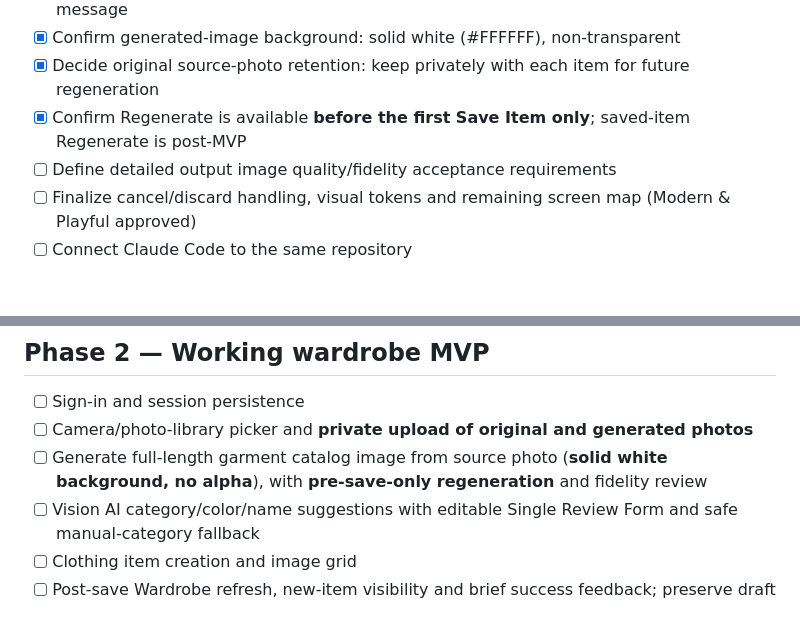
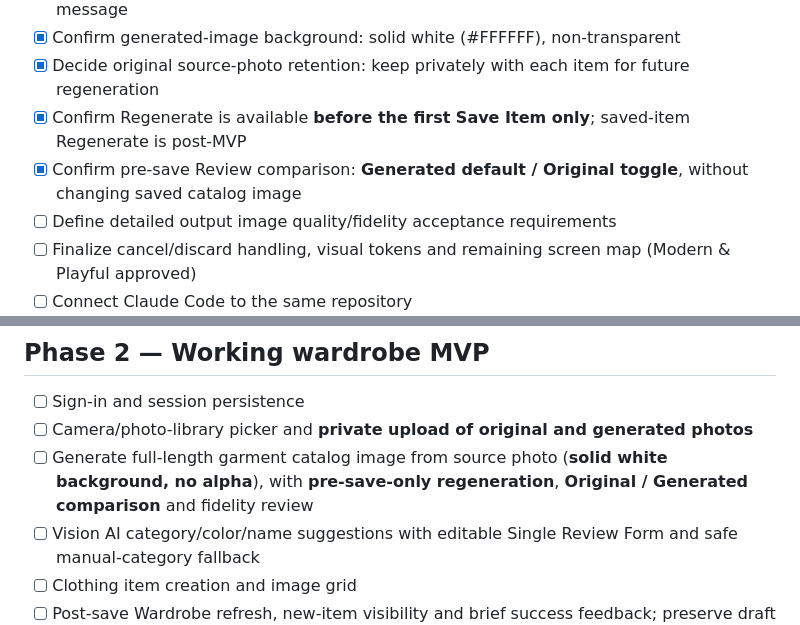
Before and after one commit to RoiSafran9/digital-wardrobe, a Markdown page: docs/ROADMAP.md, 2 parts joined by grey strips. Drawn GitHub-style; blank space fills up the shorter version.

Commit message:
docs: support original vs generated comparison before save

```diff
--- a/docs/ROADMAP.md
+++ b/docs/ROADMAP.md
@@ -12,6 +12,7 @@
 - [x] Confirm generated-image background: solid white (#FFFFFF), non-transparent
 - [x] Decide original source-photo retention: keep privately with each item for future regeneration
 - [x] Confirm Regenerate is available **before the first Save Item only**; saved-item Regenerate is post-MVP
+- [x] Confirm pre-save Review comparison: **Generated default / Original toggle**, without changing saved catalog image
 - [ ] Define detailed output image quality/fidelity acceptance requirements
 - [ ] Finalize cancel/discard handling, visual tokens and remaining screen map (Modern & Playful approved)
 - [ ] Connect Claude Code to the same repository
@@ -26,7 +27,7 @@
 ## Phase 2 — Working wardrobe MVP
 - [ ] Sign-in and session persistence
 - [ ] Camera/photo-library picker and **private upload of original and generated photos**
-- [ ] Generate full-length garment catalog image from source photo (**solid white background, no alpha**), with **pre-save-only regeneration** and fidelity review
+- [ ] Generate full-length garment catalog image from source photo (**solid white background, no alpha**), with **pre-save-only regeneration**, **Original / Generated comparison** and fidelity review
 - [ ] Vision AI category/color/name suggestions with editable Single Review Form and safe manual-category fallback
 - [ ] Clothing item creation and image grid
 - [ ] Post-save Wardrobe refresh, new-item visibility and brief success feedback; preserve draft on failed save
```
